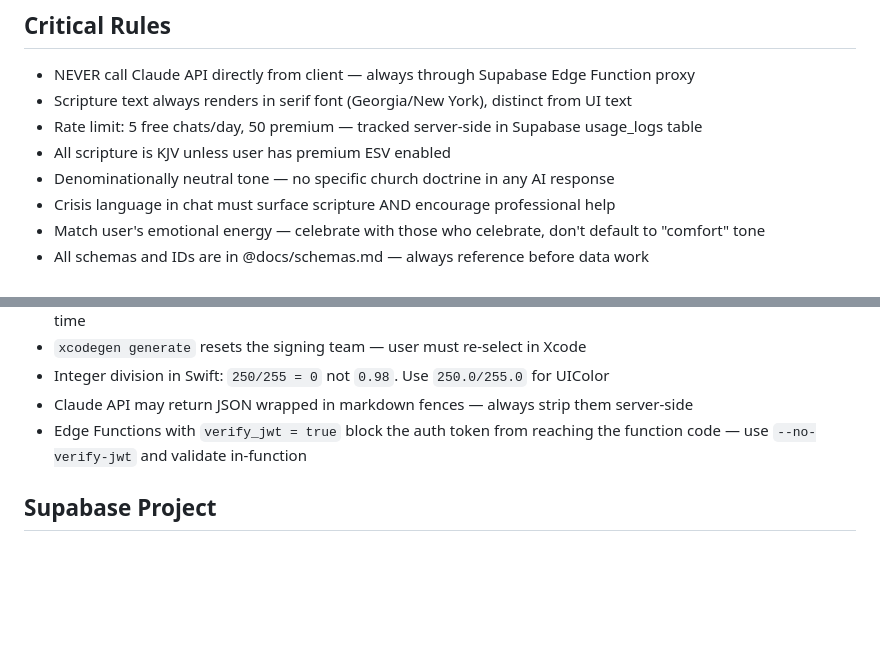
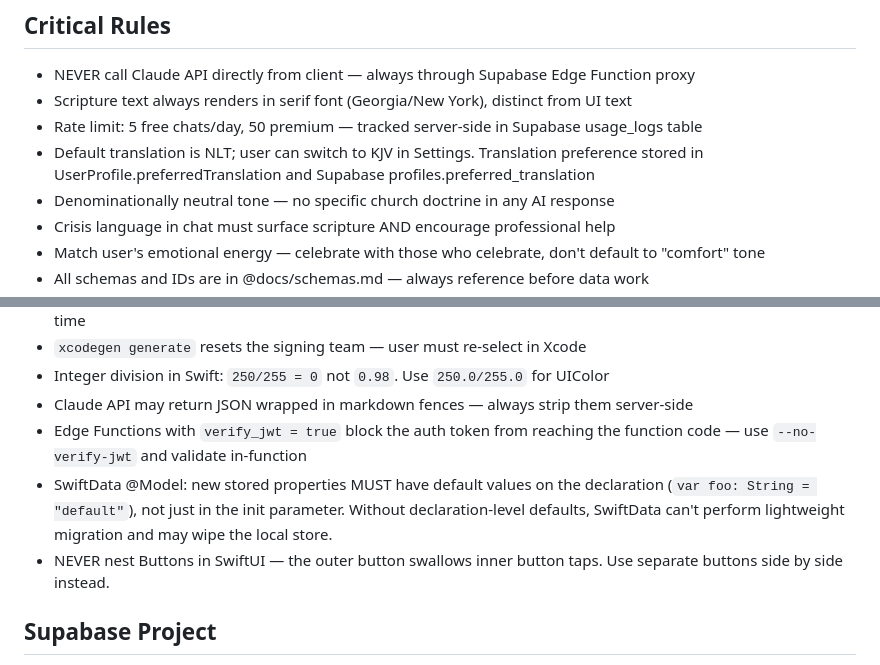
Before and after one commit to garvonious-ui/Seek, a Markdown page: CLAUDE.md, 2 parts joined by grey strips. Rendered like a GitHub page; blank space fills up the shorter version.

```diff
--- a/CLAUDE.md
+++ b/CLAUDE.md
@@ -14,7 +14,7 @@ A native iOS SwiftUI app where users share what's on their heart — joy, gratit
 - NEVER call Claude API directly from client — always through Supabase Edge Function proxy
 - Scripture text always renders in serif font (Georgia/New York), distinct from UI text
 - Rate limit: 5 free chats/day, 50 premium — tracked server-side in Supabase usage_logs table
-- All scripture is KJV unless user has premium ESV enabled
+- Default translation is NLT; user can switch to KJV in Settings. Translation preference stored in UserProfile.preferredTranslation and Supabase profiles.preferred_translation
 - Denominationally neutral tone — no specific church doctrine in any AI response
 - Crisis language in chat must surface scripture AND encourage professional help
 - Match user's emotional energy — celebrate with those who celebrate, don't default to "comfort" tone
@@ -50,6 +50,8 @@ A native iOS SwiftUI app where users share what's on their heart — joy, gratit
 - Integer division in Swift: `250/255 = 0` not `0.98`. Use `250.0/255.0` for UIColor
 - Claude API may return JSON wrapped in markdown fences — always strip them server-side
 - Edge Functions with `verify_jwt = true` block the auth token from reaching the function code — use `--no-verify-jwt` and validate in-function
+- SwiftData @Model: new stored properties MUST have default values on the declaration (`var foo: String = "default"`), not just in the init parameter. Without declaration-level defaults, SwiftData can't perform lightweight migration and may wipe the local store.
+- NEVER nest Buttons in SwiftUI — the outer button swallows inner button taps. Use separate buttons side by side instead.
 
 ## Supabase Project
 - Ref: hxfiaowayrhuhzhhbaix
```
Also changed, not shown: docs/build-plan.md (+1 -1 lines), docs/changelog.md (+22 -6 lines).
